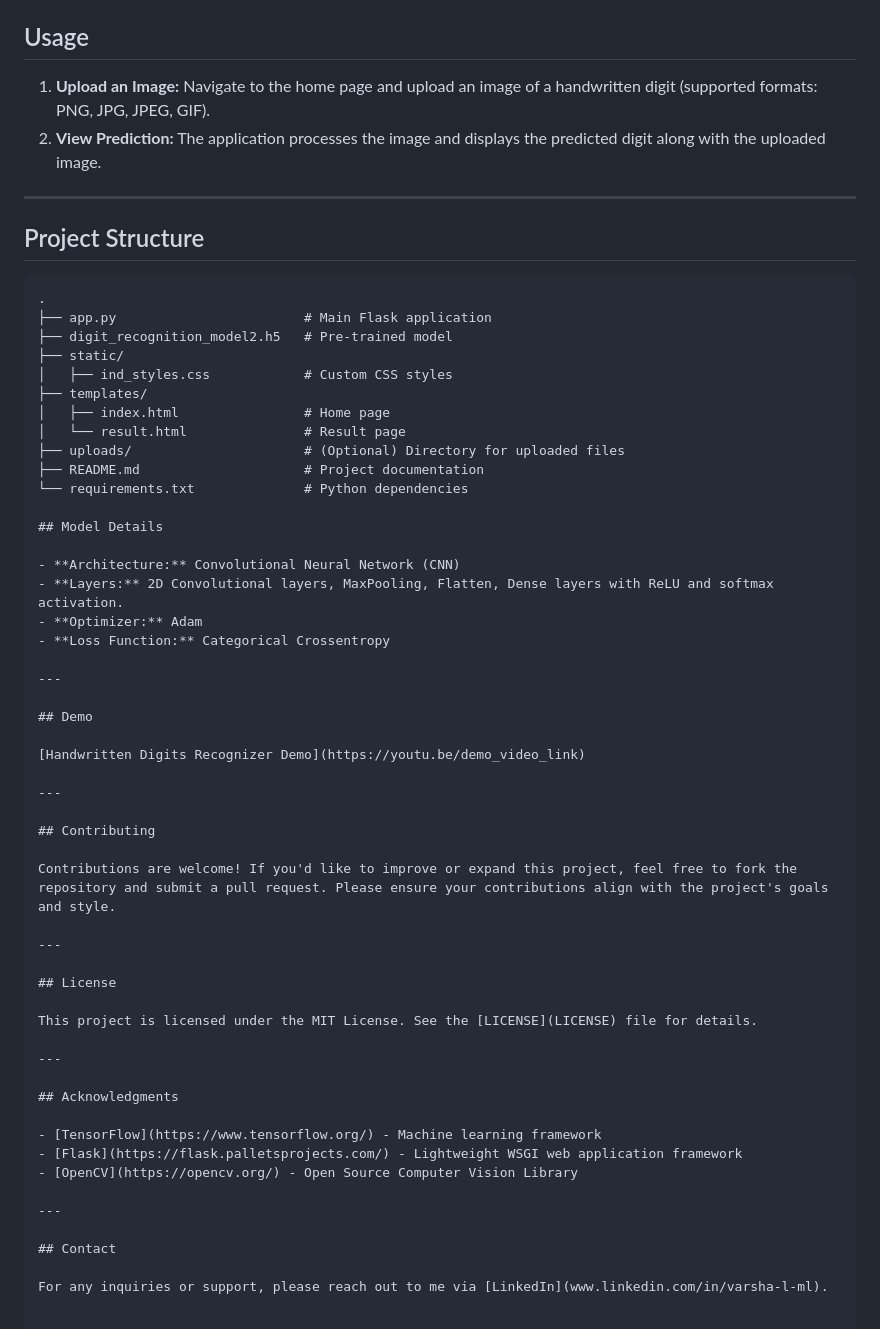
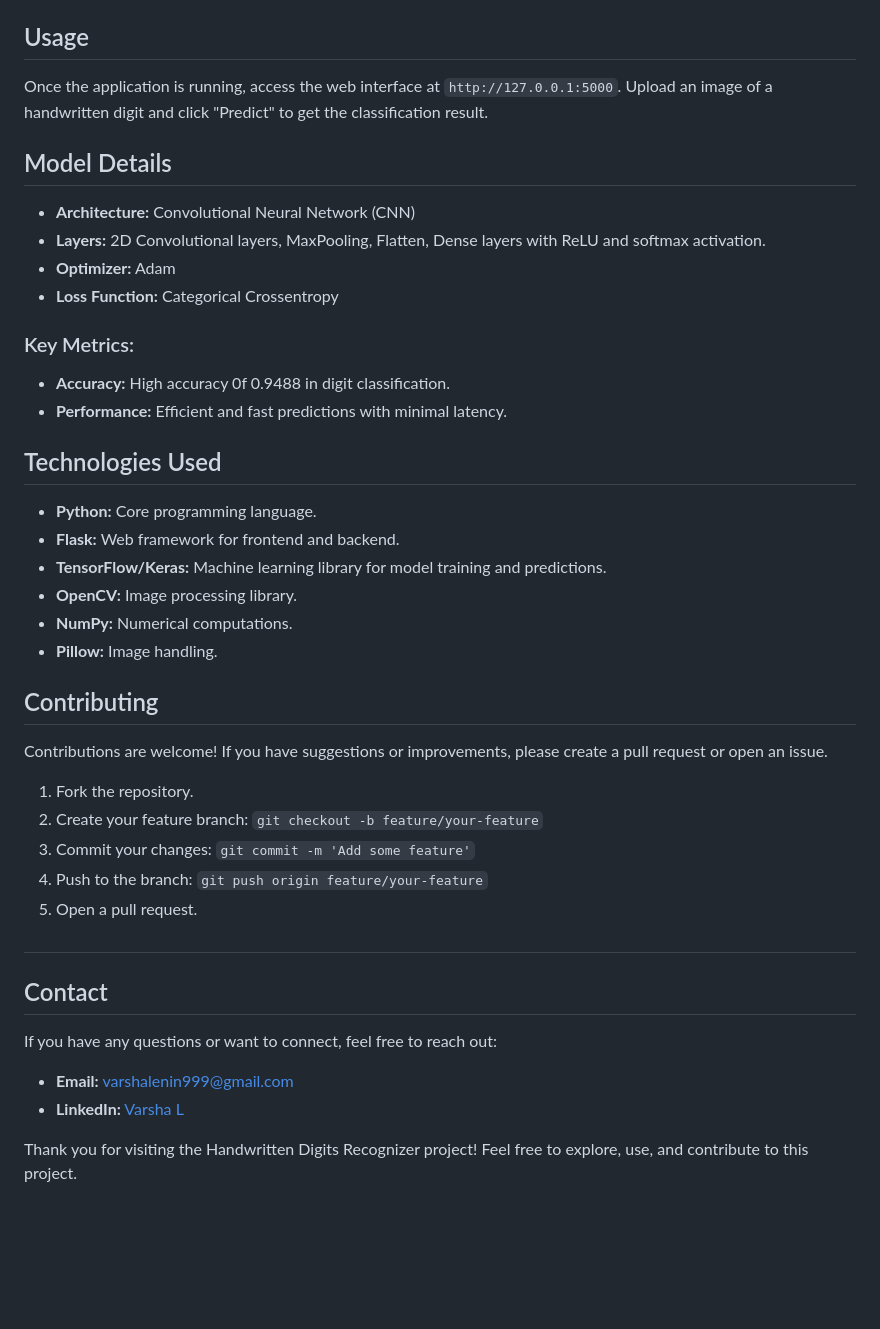
Before and after one commit to VarshaLenin12/Handwritten_digits_recognizer, a Markdown page: README.md, the part around one of its changes. Drawn GitHub-style; blank space fills up the shorter version.

````diff
--- a/README.md
+++ b/README.md
@@ -66,24 +58,5 @@ The **Handwritten Digits Recognizer** is a machine learning application designed
 ## Usage
-
-1. **Upload an Image:** Navigate to the home page and upload an image of a handwritten digit (supported formats: PNG, JPG, JPEG, GIF).
-2. **View Prediction:** The application processes the image and displays the predicted digit along with the uploaded image.
-
----
-
-## Project Structure
-
-```plaintext
-.
-├── app.py                        # Main Flask application
-├── digit_recognition_model2.h5   # Pre-trained model
-├── static/
-│   ├── ind_styles.css            # Custom CSS styles
-├── templates/
-│   ├── index.html                # Home page
-│   └── result.html               # Result page
-├── uploads/                      # (Optional) Directory for uploaded files
-├── README.md                     # Project documentation
-└── requirements.txt              # Python dependencies
+Once the application is running, access the web interface at `http://127.0.0.1:5000`. Upload an image of a handwritten digit and click "Predict" to get the classification result.
 
 ## Model Details
 
@@ -92,34 +65,32 @@ The **Handwritten Digits Recognizer** is a machine learning application designed
 - **Optimizer:** Adam
 - **Loss Function:** Categorical Crossentropy
 
----
+### Key Metrics:
+- **Accuracy:** High accuracy 0f 0.9488 in digit classification.
+- **Performance:** Efficient and fast predictions with minimal latency.
 
-## Demo
-
-[Handwritten Digits Recognizer Demo](https://youtu.be/demo_video_link)
-
----
+## Technologies Used
+- **Python:** Core programming language.
+- **Flask:** Web framework for frontend and backend.
+- **TensorFlow/Keras:** Machine learning library for model training and predictions.
+- **OpenCV:** Image processing library.
+- **NumPy:** Numerical computations.
+- **Pillow:** Image handling.
 
 ## Contributing
+Contributions are welcome! If you have suggestions or improvements, please create a pull request or open an issue.
 
-Contributions are welcome! If you'd like to improve or expand this project, feel free to fork the repository and submit a pull request. Please ensure your contributions align with the project's goals and style.
+1. Fork the repository.
+2. Create your feature branch: `git checkout -b feature/your-feature`
+3. Commit your changes: `git commit -m 'Add some feature'`
+4. Push to the branch: `git push origin feature/your-feature`
+5. Open a pull request.
 
----
+##
+## Contact
+If you have any questions or want to connect, feel free to reach out:
 
-## License
+- **Email:** [varshalenin999@gmail.com](mailto:varshalenin999@gmail.com)
+- **LinkedIn:** [Varsha L](https://www.linkedin.com/in/varsha-l-ml)
 
-This project is licensed under the MIT License. See the [LICENSE](LICENSE) file for details.
-
----
-
-## Acknowledgments
-
-- [TensorFlow](https://www.tensorflow.org/) - Machine learning framework
-- [Flask](https://flask.palletsprojects.com/) - Lightweight WSGI web application framework
-- [OpenCV](https://opencv.org/) - Open Source Computer Vision Library
-
----
-
-## Contact
-
-For any inquiries or support, please reach out to me via [LinkedIn](www.linkedin.com/in/varsha-l-ml).
+Thank you for visiting the Handwritten Digits Recognizer project! Feel free to explore, use, and contribute to this project.
````
Also changed, not shown: other parts of README.md (+34 -42 lines).
